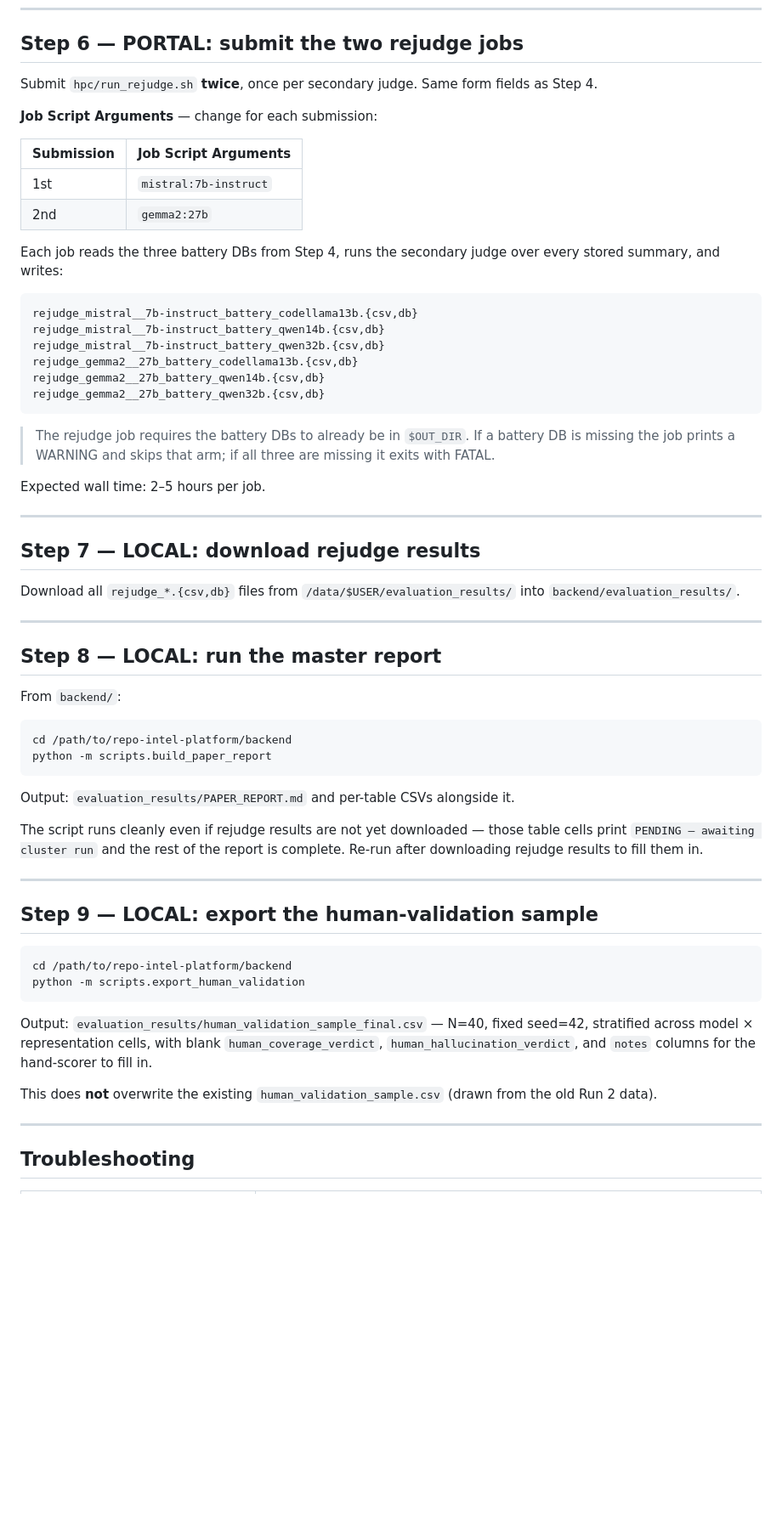
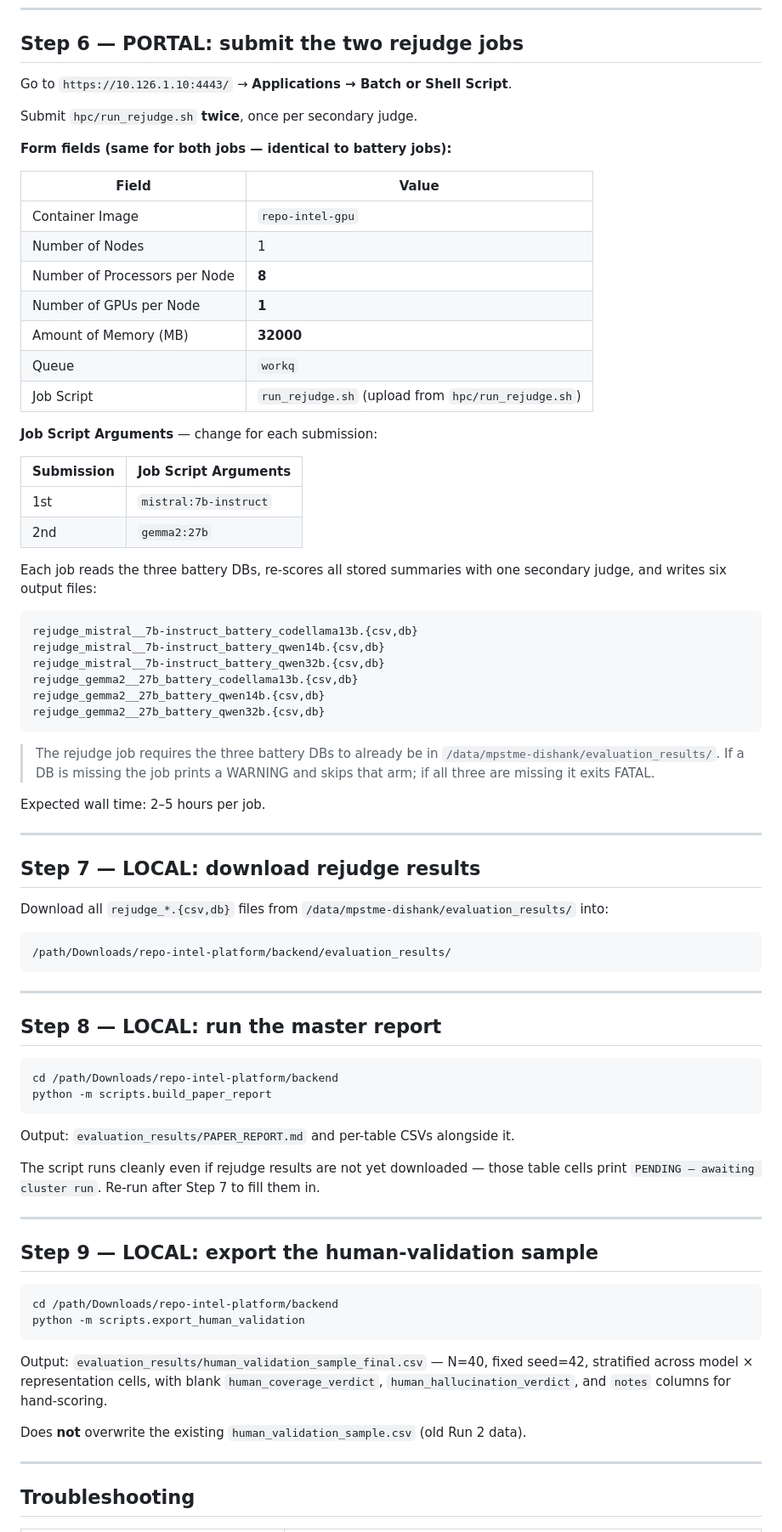
Before and after one commit to palsoniii/repo-intel-platform, a Markdown page: hpc/INSTRUCTIONS.md, the part around one of its changes. Shown at 85% size. Drawn GitHub-style; blank space fills up the shorter version.

````diff
--- a/hpc/INSTRUCTIONS.md
+++ b/hpc/INSTRUCTIONS.md
@@ -178,8 +193,21 @@ rejudge output will be empty.
 
 ## Step 6 — PORTAL: submit the two rejudge jobs
 
-Submit `hpc/run_rejudge.sh` **twice**, once per secondary judge. Same form
-fields as Step 4.
+Go to `https://10.126.1.10:4443/` → **Applications → Batch or Shell Script**.
+
+Submit `hpc/run_rejudge.sh` **twice**, once per secondary judge.
+
+**Form fields (same for both jobs — identical to battery jobs):**
+
+| Field | Value |
+|---|---|
+| Container Image | `repo-intel-gpu` |
+| Number of Nodes | 1 |
+| Number of Processors per Node | **8** |
+| Number of GPUs per Node | **1** |
+| Amount of Memory (MB) | **32000** |
+| Queue | `workq` |
+| Job Script | `run_rejudge.sh` (upload from `hpc/run_rejudge.sh`) |
 
 **Job Script Arguments** — change for each submission:
 
@@ -188,8 +216,8 @@ fields as Step 4.
 | 1st | `mistral:7b-instruct` |
 | 2nd | `gemma2:27b` |
 
-Each job reads the three battery DBs from Step 4, runs the secondary judge
-over every stored summary, and writes:
+Each job reads the three battery DBs, re-scores all stored summaries with one
+secondary judge, and writes six output files:
 
 ```
 rejudge_mistral__7b-instruct_battery_codellama13b.{csv,db}
@@ -200,9 +228,9 @@ rejudge_gemma2__27b_battery_qwen14b.{csv,db}
 rejudge_gemma2__27b_battery_qwen32b.{csv,db}
 ```
 
-> The rejudge job requires the battery DBs to already be in `$OUT_DIR`.
-> If a battery DB is missing the job prints a WARNING and skips that arm;
-> if all three are missing it exits with FATAL.
+> The rejudge job requires the three battery DBs to already be in
+> `/data/mpstme-dishank/evaluation_results/`. If a DB is missing the job
+> prints a WARNING and skips that arm; if all three are missing it exits FATAL.
 
 Expected wall time: 2–5 hours per job.
 
@@ -210,42 +238,43 @@ Expected wall time: 2–5 hours per job.
 
 ## Step 7 — LOCAL: download rejudge results
 
-Download all `rejudge_*.{csv,db}` files from `/data/$USER/evaluation_results/`
-into `backend/evaluation_results/`.
+Download all `rejudge_*.{csv,db}` files from
+`/data/mpstme-dishank/evaluation_results/` into:
+
+```
+/path/Downloads/repo-intel-platform/backend/evaluation_results/
+```
 
 ---
 
 ## Step 8 — LOCAL: run the master report
 
-From `backend/`:
-
 ```bash
-cd /path/to/repo-intel-platform/backend
+cd /path/Downloads/repo-intel-platform/backend
 python -m scripts.build_paper_report
 ```
 
 Output: `evaluation_results/PAPER_REPORT.md` and per-table CSVs alongside it.
 
 The script runs cleanly even if rejudge results are not yet downloaded — those
-table cells print `PENDING — awaiting cluster run` and the rest of the report
-is complete. Re-run after downloading rejudge results to fill them in.
+table cells print `PENDING — awaiting cluster run`. Re-run after Step 7 to fill
+them in.
 
 ---
 
 ## Step 9 — LOCAL: export the human-validation sample
 
 ```bash
-cd /path/to/repo-intel-platform/backend
+cd /path/Downloads/repo-intel-platform/backend
 python -m scripts.export_human_validation
 ```
 
 Output: `evaluation_results/human_validation_sample_final.csv` — N=40,
 fixed seed=42, stratified across model × representation cells, with blank
 `human_coverage_verdict`, `human_hallucination_verdict`, and `notes` columns
-for the hand-scorer to fill in.
+for hand-scoring.
 
-This does **not** overwrite the existing `human_validation_sample.csv`
-(drawn from the old Run 2 data).
+Does **not** overwrite the existing `human_validation_sample.csv` (old Run 2 data).
 
 ---
 
````
Also changed, not shown: other parts of hpc/INSTRUCTIONS.md (+68 -51 lines).
